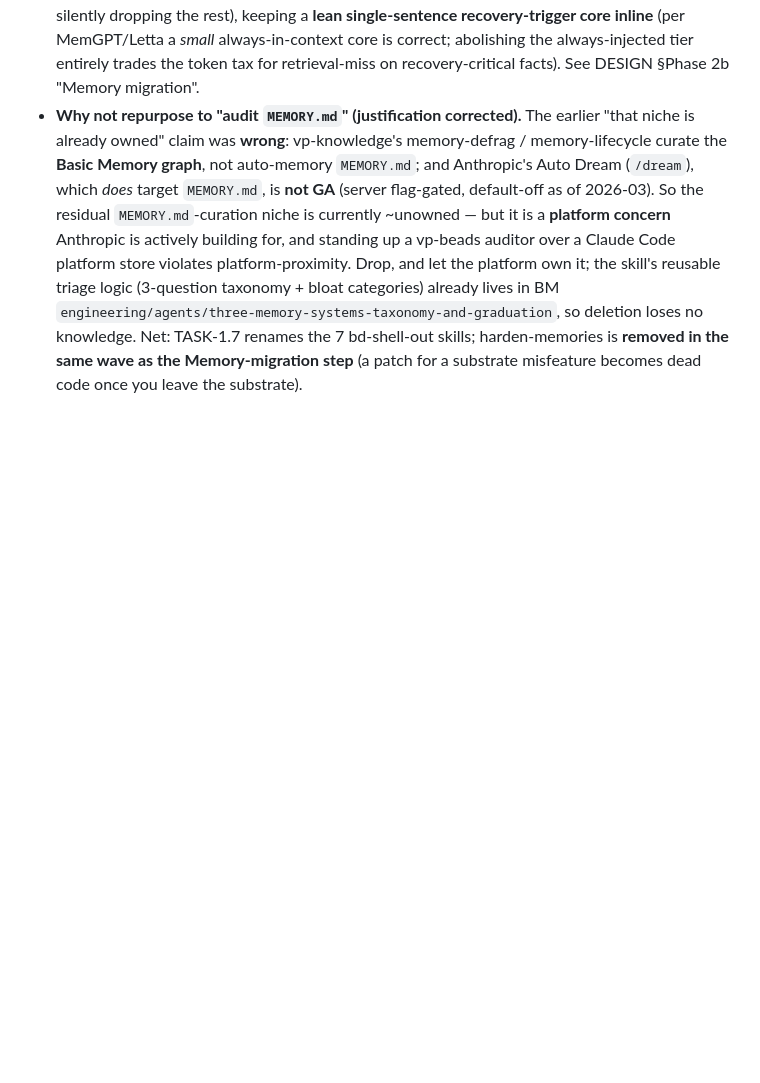
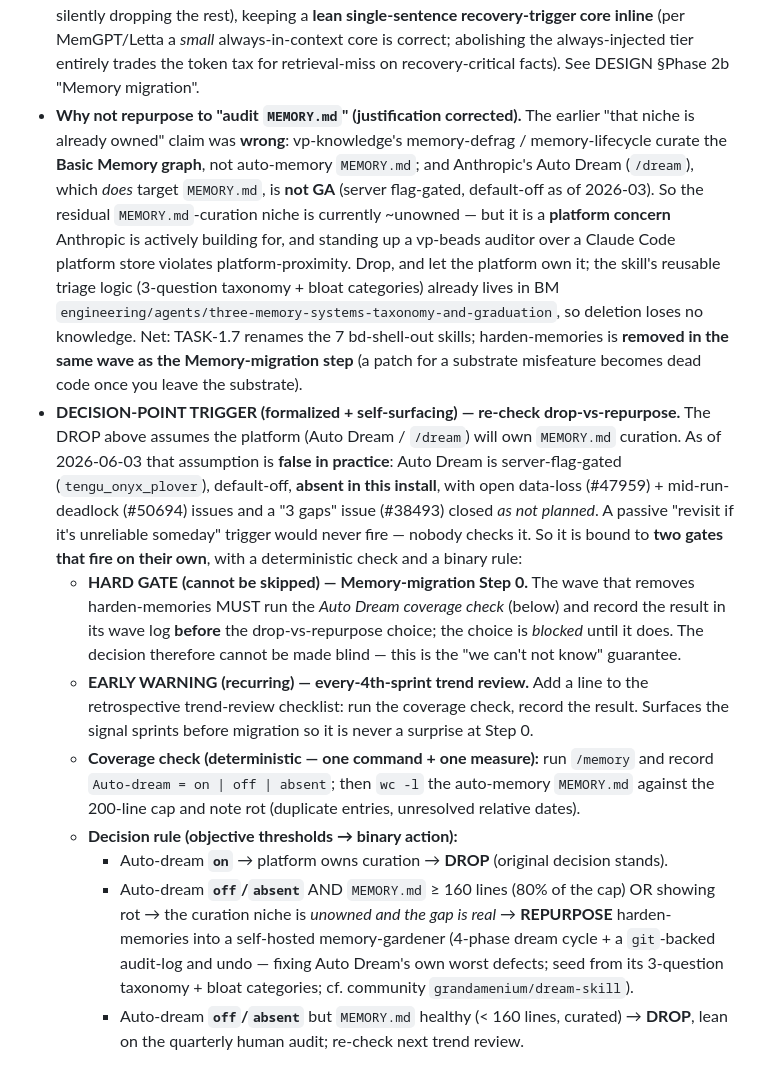
Before and after one commit to voxpelli/claude-beads, a Markdown page: backlog/tasks/task-1 - Phase-2b-—-Backlog.md-migration-vp-beads-→-vp-heddle.md, the part around the change. Rendered like a GitHub page; blank space fills up the shorter version.

Commit message:
docs(tracker): formalize harden-memories drop-vs-repurpose trigger
The Auto Dream validation re-opened the repurpose option (platform curation
isn't reliably present: /dream is server-flag-gated, default-off, absent here,
with open data-loss/deadlock issues). A passive 'revisit if unreliable' trigger
would never fire. Formalized as self-surfacing:

- HARD GATE: Memory-migration Step 0 must run an Auto Dream coverage check and
  record it before the drop-vs-repurpose choice — the choice is blocked until
  then (can't decide blind).
- EARLY WARNING: every-4th-sprint trend review runs the same check.
- Deterministic check: /memory Auto-dream state + wc -l MEMORY.md vs 200-line cap.
- Binary rule: on -> DROP; off/absent AND MEMORY.md >=160 lines or rot ->
  REPURPOSE into a self-hosted memory-gardener (git-backed audit+undo, seeded
  from harden-memories' triage taxonomy); off/absent but healthy -> DROP + human
  quarterly audit.

Co-Authored-By: Claude Opus 4.8 <noreply@anthropic.com>

```diff
--- a/backlog/tasks/task-1 - Phase-2b-—-Backlog.md-migration-vp-beads-→-vp-heddle.md
+++ b/backlog/tasks/task-1 - Phase-2b-—-Backlog.md-migration-vp-beads-→-vp-heddle.md
@@ -121,4 +121,32 @@ This branch merged current `main` (v0.17.0). Two scope deltas:
   Net: TASK-1.7 renames the 7 bd-shell-out skills; harden-memories is **removed
   in the same wave as the Memory-migration step** (a patch for a substrate
   misfeature becomes dead code once you leave the substrate).
+- **DECISION-POINT TRIGGER (formalized + self-surfacing) — re-check drop-vs-repurpose.**
+  The DROP above assumes the platform (Auto Dream / `/dream`) will own `MEMORY.md`
+  curation. As of 2026-06-03 that assumption is **false in practice**: Auto Dream is
+  server-flag-gated (`tengu_onyx_plover`), default-off, **absent in this install**, with
+  open data-loss (#47959) + mid-run-deadlock (#50694) issues and a "3 gaps" issue
+  (#38493) closed *as not planned*. A passive "revisit if it's unreliable someday"
+  trigger would never fire — nobody checks it. So it is bound to **two gates that fire
+  on their own**, with a deterministic check and a binary rule:
+  - **HARD GATE (cannot be skipped) — Memory-migration Step 0.** The wave that removes
+    harden-memories MUST run the *Auto Dream coverage check* (below) and record the
+    result in its wave log **before** the drop-vs-repurpose choice; the choice is
+    *blocked* until it does. The decision therefore cannot be made blind — this is the
+    "we can't not know" guarantee.
+  - **EARLY WARNING (recurring) — every-4th-sprint trend review.** Add a line to the
+    retrospective trend-review checklist: run the coverage check, record the result.
+    Surfaces the signal sprints before migration so it is never a surprise at Step 0.
+  - **Coverage check (deterministic — one command + one measure):** run `/memory` and
+    record `Auto-dream = on | off | absent`; then `wc -l` the auto-memory `MEMORY.md`
+    against the 200-line cap and note rot (duplicate entries, unresolved relative dates).
+  - **Decision rule (objective thresholds → binary action):**
+    - Auto-dream **`on`** → platform owns curation → **DROP** (original decision stands).
+    - Auto-dream **`off`/`absent`** AND `MEMORY.md` ≥ 160 lines (80% of the cap) OR showing
+      rot → the curation niche is *unowned and the gap is real* → **REPURPOSE**
+      harden-memories into a self-hosted memory-gardener (4-phase dream cycle + a
+      `git`-backed audit-log and undo — fixing Auto Dream's own worst defects; seed from
+      its 3-question taxonomy + bloat categories; cf. community `grandamenium/dream-skill`).
+    - Auto-dream **`off`/`absent`** but `MEMORY.md` healthy (< 160 lines, curated) →
+      **DROP**, lean on the quarterly human audit; re-check next trend review.
 <!-- SECTION:PLAN:END -->
```
